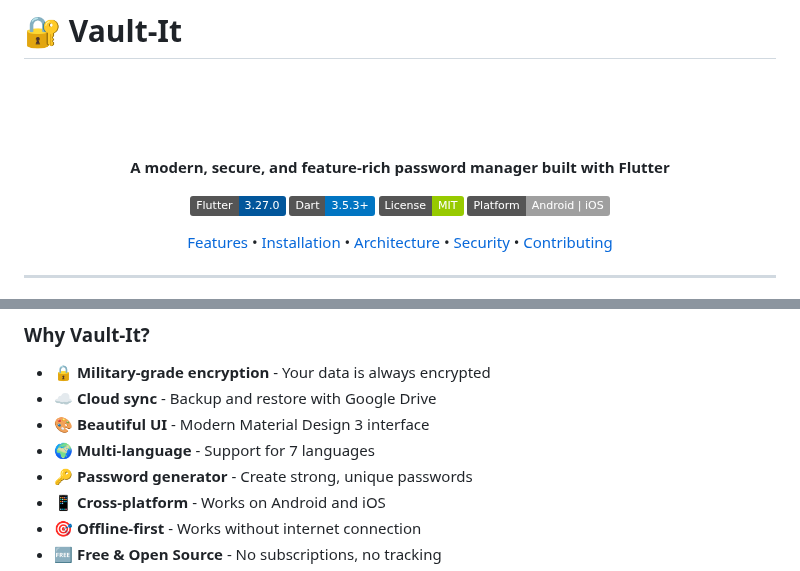
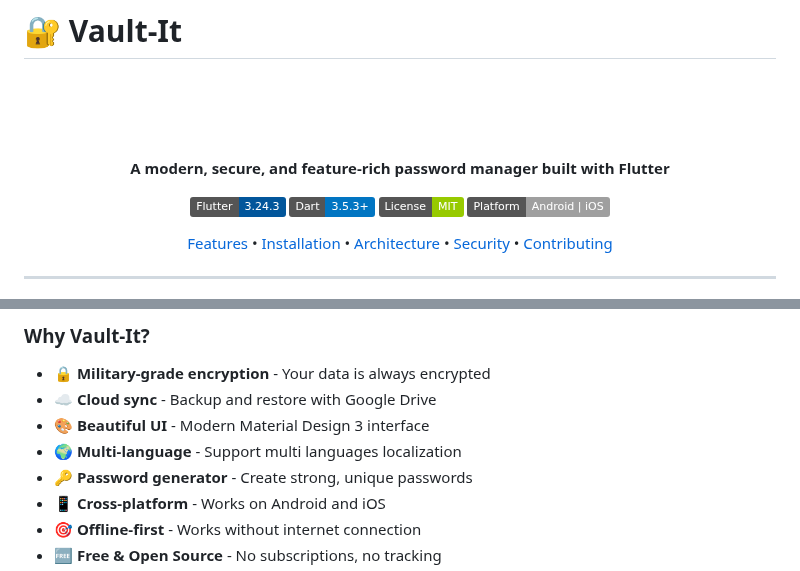
Before and after one commit to henry-azer/vault-it-app, a Markdown page: README.md, 2 parts joined by grey strips. Rendered like a GitHub page; badges without logos.

```diff
--- a/README.md
+++ b/README.md
@@ -6,7 +6,7 @@
 
 **A modern, secure, and feature-rich password manager built with Flutter**
 
-[![Flutter](https://img.shields.io/badge/Flutter-3.27.0-02569B?logo=flutter)](https://flutter.dev)
+[![Flutter](https://img.shields.io/badge/Flutter-3.24.3-02569B?logo=flutter)](https://flutter.dev)
 [![Dart](https://img.shields.io/badge/Dart-3.5.3+-0175C2?logo=dart)](https://dart.dev)
 [![License](https://img.shields.io/badge/License-MIT-green.svg)](LICENSE)
 [![Platform](https://img.shields.io/badge/Platform-Android%20%7C%20iOS-lightgrey)](https://github.com/yourusername/pass-vault-it)
@@ -26,7 +26,7 @@
 - 🔒 **Military-grade encryption** - Your data is always encrypted
 - ☁️ **Cloud sync** - Backup and restore with Google Drive
 - 🎨 **Beautiful UI** - Modern Material Design 3 interface
-- 🌍 **Multi-language** - Support for 7 languages
+- 🌍 **Multi-language** - Support multi languages localization
 - 🔑 **Password generator** - Create strong, unique passwords
 - 📱 **Cross-platform** - Works on Android and iOS
 - 🎯 **Offline-first** - Works without internet connection
```
